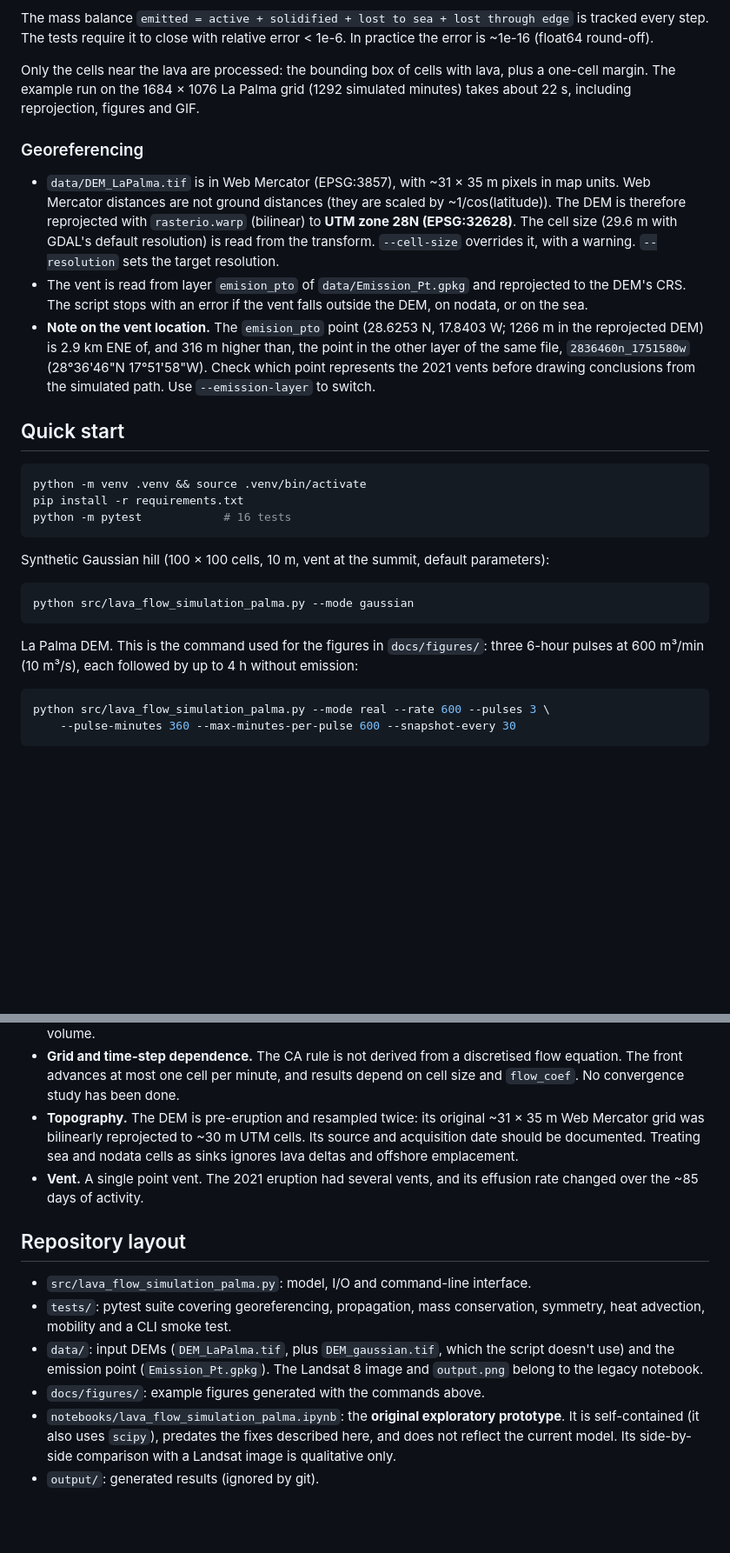
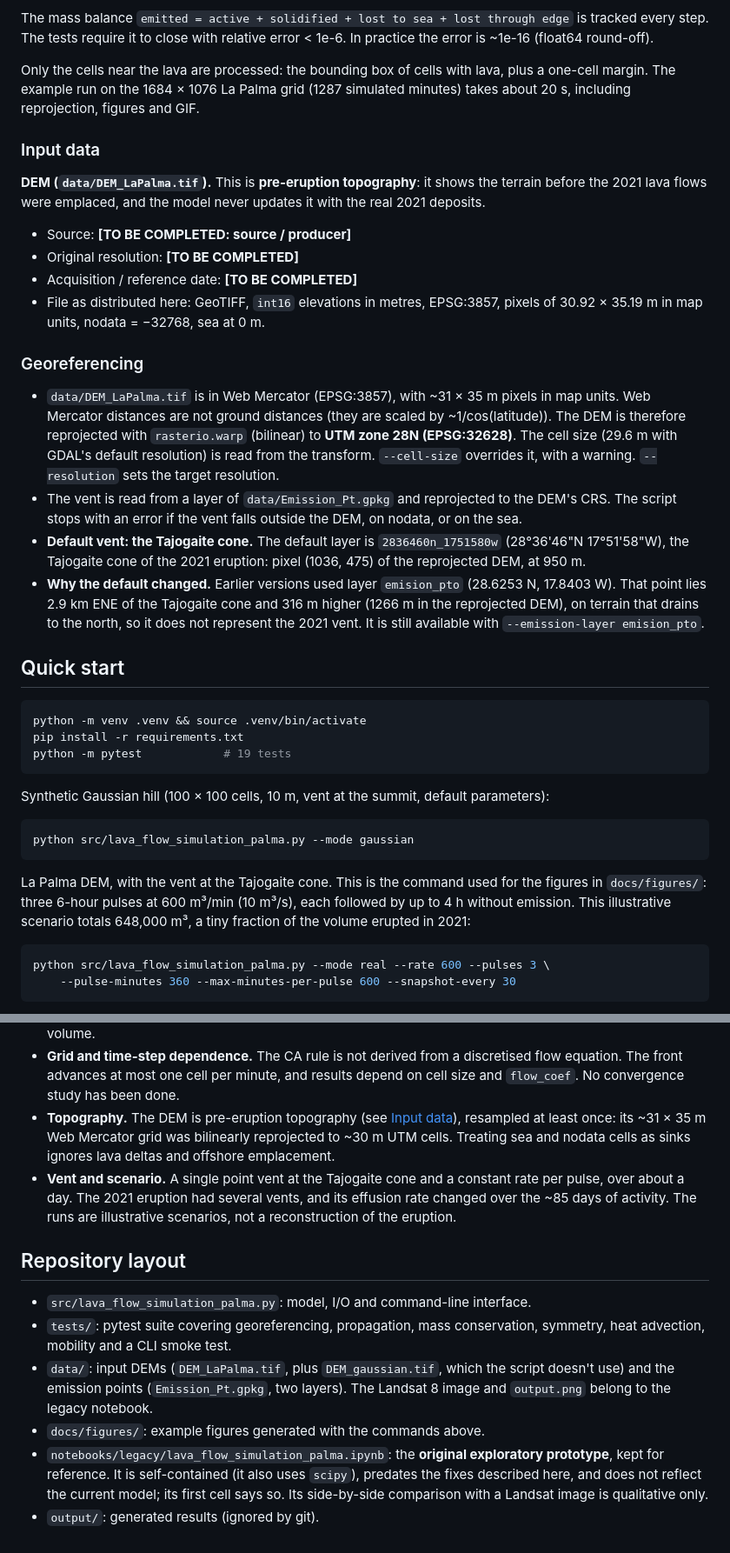
Before and after one commit to rodrigochani/lava_flow_simulation_palma, a Markdown page: README.md, 2 parts joined by grey strips. Shown at 87% size. Rendered like a GitHub page; blank space fills up the shorter version.

Commit message:
README: Tajogaite vent, DEM origin, illustrative scope
- Explain why the default vent moved from "emision_pto" to the Tajogaite
  cone layer and how to select the old one.
- Add an "Input data" section stating that the DEM is pre-eruption
  topography, with the properties of the distributed file and
  placeholders for its source, original resolution and date.
- State explicitly that the La Palma runs are illustrative scenarios,
  not a reconstruction of the 2021 eruption.
- Regenerate docs/figures/real_*.png with the Tajogaite vent and update
  the reported results (0.242 km2, 570 m straight-line run-out).
- Update the repository layout for notebooks/legacy/.

````diff
--- a/README.md
+++ b/README.md
@@ -49,8 +56,20 @@ tracked every step. The tests require it to close with relative error < 1e-6. In
 practice the error is ~1e-16 (float64 round-off).
 
 Only the cells near the lava are processed: the bounding box of cells with lava, plus
-a one-cell margin. The example run on the 1684 × 1076 La Palma grid (1292 simulated
-minutes) takes about 22 s, including reprojection, figures and GIF.
+a one-cell margin. The example run on the 1684 × 1076 La Palma grid (1287 simulated
+minutes) takes about 20 s, including reprojection, figures and GIF.
+
+### Input data
+
+**DEM (`data/DEM_LaPalma.tif`).** This is **pre-eruption topography**: it shows the
+terrain before the 2021 lava flows were emplaced, and the model never updates it with
+the real 2021 deposits.
+
+- Source: **[TO BE COMPLETED: source / producer]**
+- Original resolution: **[TO BE COMPLETED]**
+- Acquisition / reference date: **[TO BE COMPLETED]**
+- File as distributed here: GeoTIFF, `int16` elevations in metres, EPSG:3857, pixels
+  of 30.92 × 35.19 m in map units, nodata = −32768, sea at 0 m.
 
 ### Georeferencing
 
@@ -60,21 +79,24 @@ minutes) takes about 22 s, including reprojection, figures and GIF.
   to **UTM zone 28N (EPSG:32628)**. The cell size (29.6 m with GDAL's default
   resolution) is read from the transform. `--cell-size` overrides it, with a
   warning. `--resolution` sets the target resolution.
-- The vent is read from layer `emision_pto` of `data/Emission_Pt.gpkg` and
-  reprojected to the DEM's CRS. The script stops with an error if the vent falls
-  outside the DEM, on nodata, or on the sea.
-- **Note on the vent location.** The `emision_pto` point (28.6253 N, 17.8403 W;
-  1266 m in the reprojected DEM) is 2.9 km ENE of, and 316 m higher than, the point in
-  the other layer of the same file, `2836460n_1751580w` (28°36'46"N 17°51'58"W). Check
-  which point represents the 2021 vents before drawing conclusions from the
-  simulated path. Use `--emission-layer` to switch.
+- The vent is read from a layer of `data/Emission_Pt.gpkg` and reprojected to the
+  DEM's CRS. The script stops with an error if the vent falls outside the DEM, on
+  nodata, or on the sea.
+- **Default vent: the Tajogaite cone.** The default layer is `2836460n_1751580w`
+  (28°36'46"N 17°51'58"W), the Tajogaite cone of the 2021 eruption: pixel
+  (1036, 475) of the reprojected DEM, at 950 m.
+- **Why the default changed.** Earlier versions used layer `emision_pto` (28.6253 N,
+  17.8403 W). That point lies 2.9 km ENE of the Tajogaite cone and 316 m higher
+  (1266 m in the reprojected DEM), on terrain that drains to the north, so it does not
+  represent the 2021 vent. It is still available with
+  `--emission-layer emision_pto`.
 
 ## Quick start
 
 ```bash
 python -m venv .venv && source .venv/bin/activate
 pip install -r requirements.txt
-python -m pytest            # 16 tests
+python -m pytest            # 19 tests
 ```
 
 Synthetic Gaussian hill (100 × 100 cells, 10 m, vent at the summit, default
@@ -84,9 +106,10 @@ parameters):
 python src/lava_flow_simulation_palma.py --mode gaussian
 ```
 
-La Palma DEM. This is the command used for the figures in `docs/figures/`: three
-6-hour pulses at 600 m³/min (10 m³/s), each followed by up to 4 h without
-emission:
+La Palma DEM, with the vent at the Tajogaite cone. This is the command used for the
+figures in `docs/figures/`: three 6-hour pulses at 600 m³/min (10 m³/s), each
+followed by up to 4 h without emission. This illustrative scenario totals
+648,000 m³, a tiny fraction of the volume erupted in 2021:
 
 ```bash
 python src/lava_flow_simulation_palma.py --mode real --rate 600 --pulses 3 \
@@ -146,12 +169,14 @@ vent. That choice is not an estimate of the real cooling rate.
 - **Grid and time-step dependence.** The CA rule is not derived from a discretised
   flow equation. The front advances at most one cell per minute, and results depend
   on cell size and `flow_coef`. No convergence study has been done.
-- **Topography.** The DEM is pre-eruption and resampled twice: its original
-  ~31 × 35 m Web Mercator grid was bilinearly reprojected to ~30 m UTM cells. Its
-  source and acquisition date should be documented. Treating sea and nodata cells as
+- **Topography.** The DEM is pre-eruption topography (see
+  [Input data](#input-data)), resampled at least once: its ~31 × 35 m Web Mercator
+  grid was bilinearly reprojected to ~30 m UTM cells. Treating sea and nodata cells as
   sinks ignores lava deltas and offshore emplacement.
-- **Vent.** A single point vent. The 2021 eruption had several vents, and its
-  effusion rate changed over the ~85 days of activity.
+- **Vent and scenario.** A single point vent at the Tajogaite cone and a constant
+  rate per pulse, over about a day. The 2021 eruption had several vents, and its
+  effusion rate changed over the ~85 days of activity. The runs are illustrative
+  scenarios, not a reconstruction of the eruption.
 
 ## Repository layout
 
@@ -159,11 +184,12 @@ vent. That choice is not an estimate of the real cooling rate.
 - `tests/`: pytest suite covering georeferencing, propagation, mass conservation,
   symmetry, heat advection, mobility and a CLI smoke test.
 - `data/`: input DEMs (`DEM_LaPalma.tif`, plus `DEM_gaussian.tif`, which the
-  script doesn't use) and the emission point (`Emission_Pt.gpkg`). The Landsat 8 image
-  and `output.png` belong to the legacy notebook.
+  script doesn't use) and the emission points (`Emission_Pt.gpkg`, two layers). The
+  Landsat 8 image and `output.png` belong to the legacy notebook.
 - `docs/figures/`: example figures generated with the commands above.
-- `notebooks/lava_flow_simulation_palma.ipynb`: the **original exploratory
-  prototype**. It is self-contained (it also uses `scipy`), predates the fixes
-  described here, and does not reflect the current model. Its side-by-side
-  comparison with a Landsat image is qualitative only.
+- `notebooks/legacy/lava_flow_simulation_palma.ipynb`: the **original exploratory
+  prototype**, kept for reference. It is self-contained (it also uses `scipy`),
+  predates the fixes described here, and does not reflect the current model; its
+  first cell says so. Its side-by-side comparison with a Landsat image is
+  qualitative only.
 - `output/`: generated results (ignored by git).
````
Also changed, not shown: other parts of README.md (+10 -3 lines), docs/figures/real_final_thickness.png, docs/figures/real_mass_balance.png.
